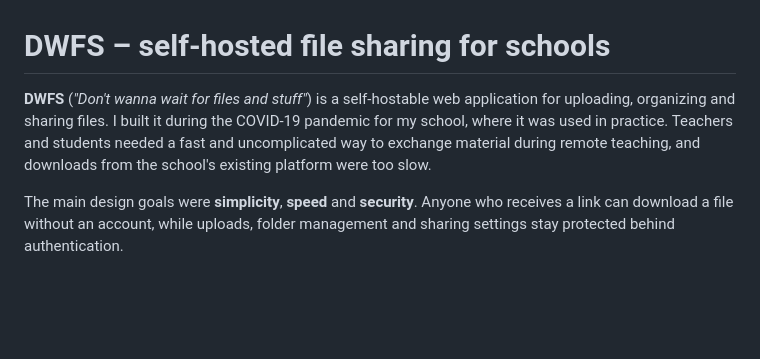
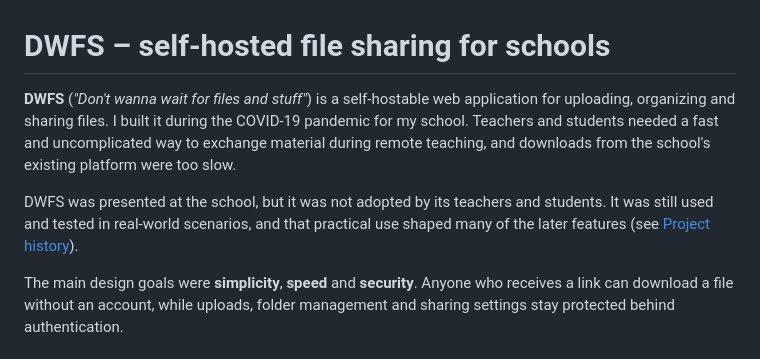
Before and after one commit to blacklyger/DWFS, a Markdown page: README.md, the part around the change. GitHub-like rendering; blank space fills up the shorter version.

Commit message:
Mention in README that DWFS was presented at school

```diff
--- a/README.md
+++ b/README.md
@@ -1,10 +1,13 @@
 # DWFS – self-hosted file sharing for schools
 
 **DWFS** (*"Don't wanna wait for files and stuff"*) is a self-hostable web application for
-uploading, organizing and sharing files. I built it during the COVID-19 pandemic for my school,
-where it was used in practice. Teachers and students needed a fast and uncomplicated way to
-exchange material during remote teaching, and downloads from the school's existing platform
-were too slow.
+uploading, organizing and sharing files. I built it during the COVID-19 pandemic for my school.
+Teachers and students needed a fast and uncomplicated way to exchange material during remote
+teaching, and downloads from the school's existing platform were too slow.
+
+DWFS was presented at the school, but it was not adopted by its teachers and students. It was
+still used and tested in real-world scenarios, and that practical use shaped many of the later
+features (see [Project history](#project-history)).
 
 The main design goals were **simplicity**, **speed** and **security**. Anyone who receives a
 link can download a file without an account, while uploads, folder management and sharing
```
